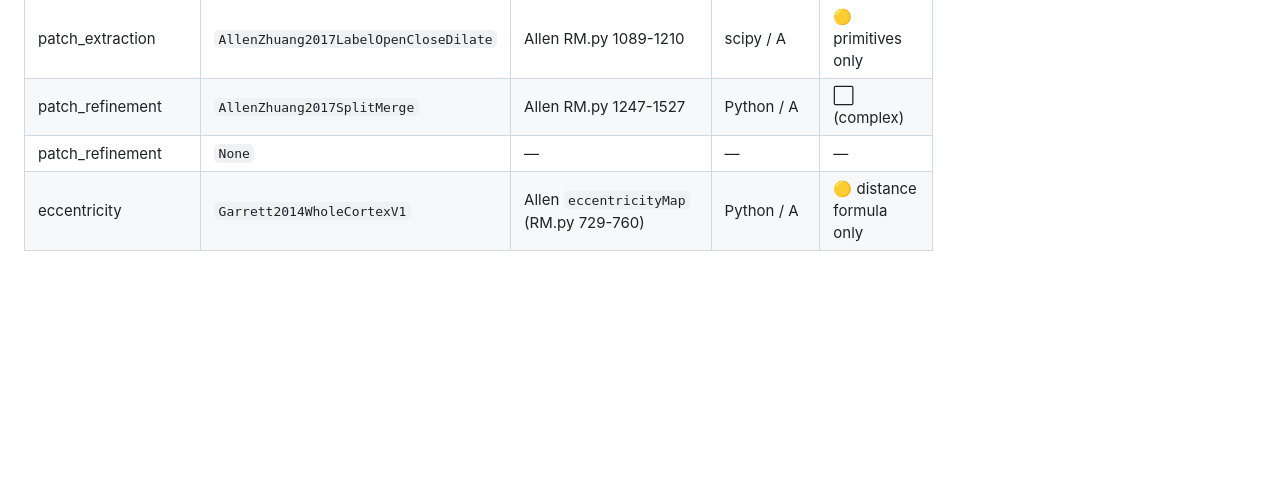
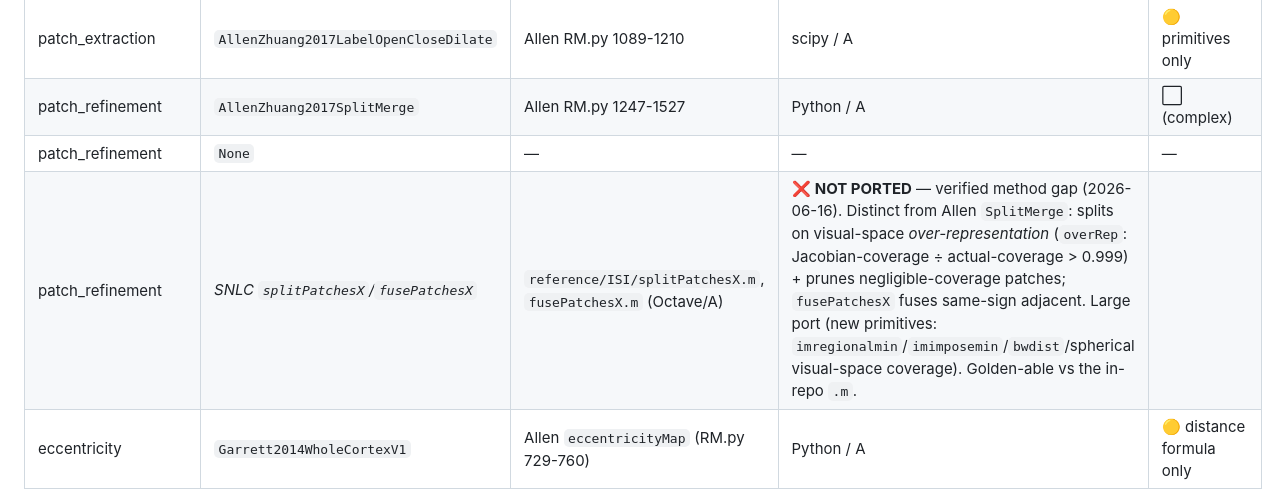
Before and after one commit to Kim-Neuroscience-Lab/OpenISI, a Markdown page: docs/PIPELINE_METHODS.md, the part around the change. GitHub-like rendering; blank space fills up the shorter version.

Commit message:
Record the one verified oracle-method gap: SNLC splitPatchesX/fusePatchesX
Completeness audit (which oracle methods/output-leaves does OpenISI lack?),
source-verified:

- Output leaves: NOTHING missing. Candidate "area naming" (V1/LM/AL…) was checked
  against Zhuang RetinotopicMapping.py source: it produces only NUMBERED, unnamed
  patches (`patch01`…) and requires MANUAL marking ("Please mark the final patches
  first!!") — naming is user-supplied, not auto-computed. OpenISI's numeric
  area_labels + area_signs matches the oracle's automated output exactly. Not a gap.

- Methods: exactly ONE genuine gap — SNLC `splitPatchesX`/`fusePatchesX`. Verified
  against the in-repo `reference/ISI/*.m`: splitPatchesX splits a patch on
  visual-space OVER-REPRESENTATION (overRep: Jacobian-coverage ÷ actual-coverage),
  distinct from Allen's eccentricity-watershed `split2` (which IS ported as
  AllenZhuang2017SplitMerge); fusePatchesX fuses same-sign adjacent patches. Now
  recorded in the §11 coverage matrix as ❌ NOT PORTED (large port; new primitives;
  golden-able vs the .m). Default refinement is AllenZhuang2017SplitMerge, so its
  absence is not a correctness gap, only a missing SNLC-faithful alternative.

Doc-only. The port itself is a scoped future effort (timing deferred to the user).

Co-Authored-By: Claude Opus 4.8 (1M context) <noreply@anthropic.com>

```diff
--- a/docs/PIPELINE_METHODS.md
+++ b/docs/PIPELINE_METHODS.md
@@ -224,6 +224,7 @@ Legend: ✅ golden · 🟡 partial · ⬜ gap · — n/a (trivial / our own).
 | patch_extraction | `AllenZhuang2017LabelOpenCloseDilate` | Allen RM.py 1089-1210 | scipy / A | 🟡 primitives only |
 | patch_refinement | `AllenZhuang2017SplitMerge` | Allen RM.py 1247-1527 | Python / A | ⬜ (complex) |
 | patch_refinement | `None` | — | — | — |
+| patch_refinement | *SNLC `splitPatchesX`/`fusePatchesX`* | `reference/ISI/splitPatchesX.m`, `fusePatchesX.m` (Octave/A) | ❌ **NOT PORTED** — verified method gap (2026-06-16). Distinct from Allen `SplitMerge`: splits on visual-space *over-representation* (`overRep`: Jacobian-coverage ÷ actual-coverage > 0.999) + prunes negligible-coverage patches; `fusePatchesX` fuses same-sign adjacent. Large port (new primitives: `imregionalmin`/`imimposemin`/`bwdist`/spherical visual-space coverage). Golden-able vs the in-repo `.m`. |
 | eccentricity | `Garrett2014WholeCortexV1` | Allen `eccentricityMap` (RM.py 729-760) | Python / A | 🟡 distance formula only |
 
 **Cross-cutting primitive:** `gaussian_smooth_f64` (`segmentation/morphology.rs`)
```
